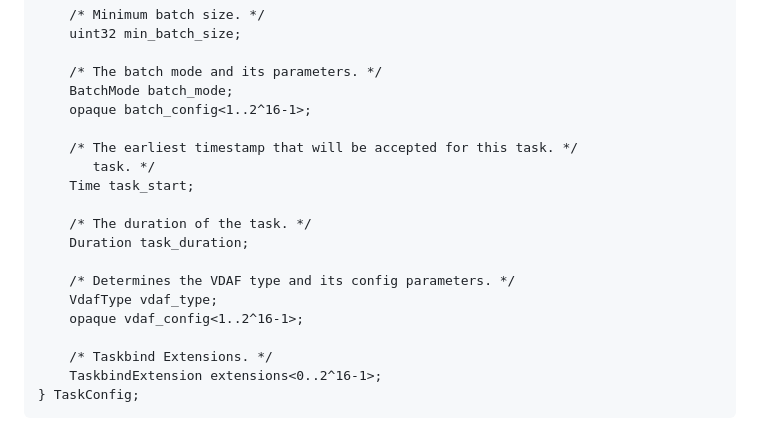
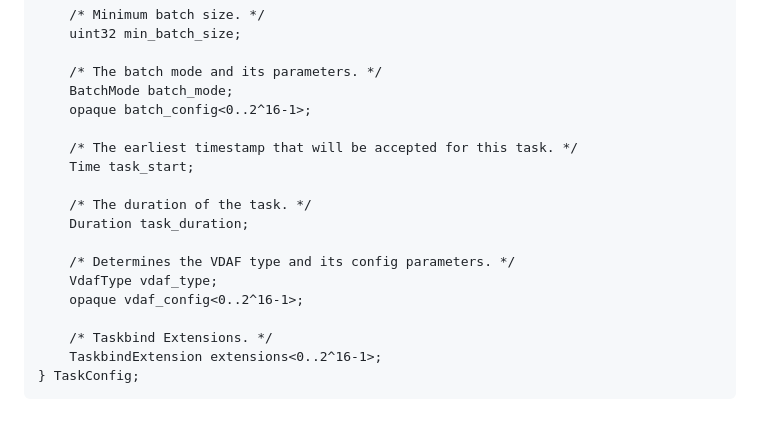
Before and after one commit to ietf-wg-ppm/draft-ietf-ppm-dap-taskprov, a Markdown page: draft-ietf-ppm-dap-taskprov.md, the part around the change. Rendered like a GitHub page.

Commit message:
Tweak lower bounds on field lengths to 0 instead of 1.
Both of the relevant fields can include zero-length values in some
cases, so this change is required for taskprov to be implementable
(while still following the specification).

Also, clean up a comment typo.

```diff
--- a/draft-ietf-ppm-dap-taskprov.md
+++ b/draft-ietf-ppm-dap-taskprov.md
@@ -230,10 +230,9 @@ struct {
 
     /* The batch mode and its parameters. */
     BatchMode batch_mode;
-    opaque batch_config<1..2^16-1>;
+    opaque batch_config<0..2^16-1>;
 
     /* The earliest timestamp that will be accepted for this task. */
-       task. */
     Time task_start;
 
     /* The duration of the task. */
@@ -241,7 +240,7 @@ struct {
 
     /* Determines the VDAF type and its config parameters. */
     VdafType vdaf_type;
-    opaque vdaf_config<1..2^16-1>;
+    opaque vdaf_config<0..2^16-1>;
 
     /* Taskbind Extensions. */
     TaskbindExtension extensions<0..2^16-1>;
```
